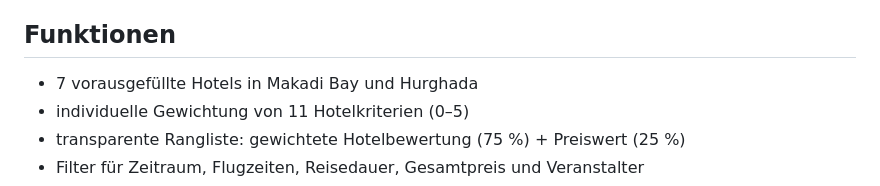
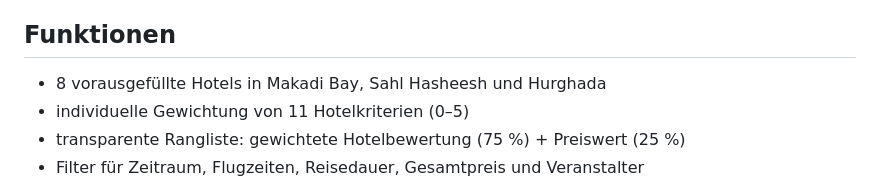
Before and after one commit to vnarinski-ship-it/reise-hotelvergleich, a Markdown page: README.md, the part around the change. GitHub-like rendering.

Commit message:
feat: Pickalbatros Citadel Resort ergänzen (README.md)

```diff
--- a/README.md
+++ b/README.md
@@ -6,7 +6,7 @@ Eine responsive, deutschsprachige Web-App für den persönlichen Vergleich von P
 
 ## Funktionen
 
-- 7 vorausgefüllte Hotels in Makadi Bay und Hurghada
+- 8 vorausgefüllte Hotels in Makadi Bay, Sahl Hasheesh und Hurghada
 - individuelle Gewichtung von 11 Hotelkriterien (0–5)
 - transparente Rangliste: gewichtete Hotelbewertung (75 %) + Preiswert (25 %)
 - Filter für Zeitraum, Flugzeiten, Reisedauer, Gesamtpreis und Veranstalter
```
